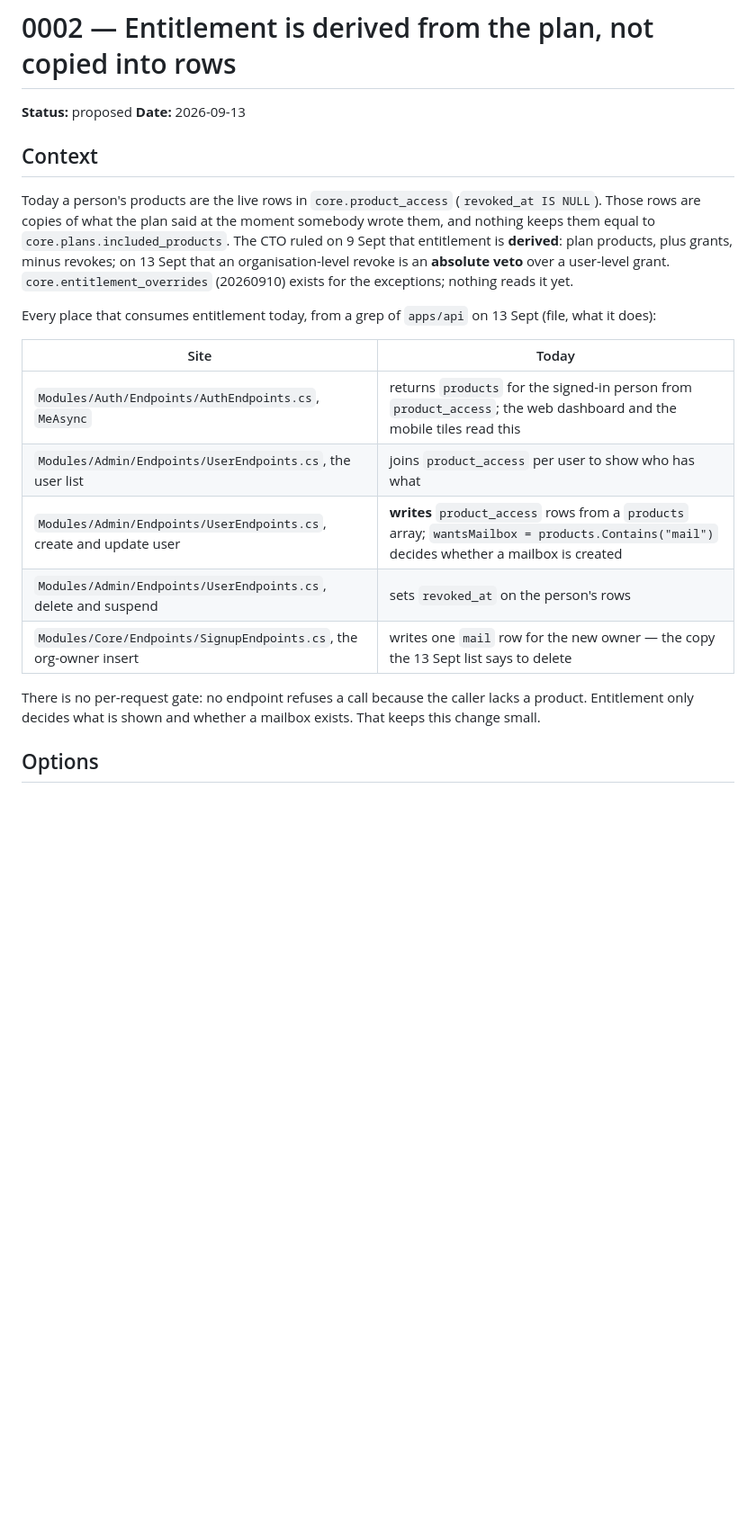
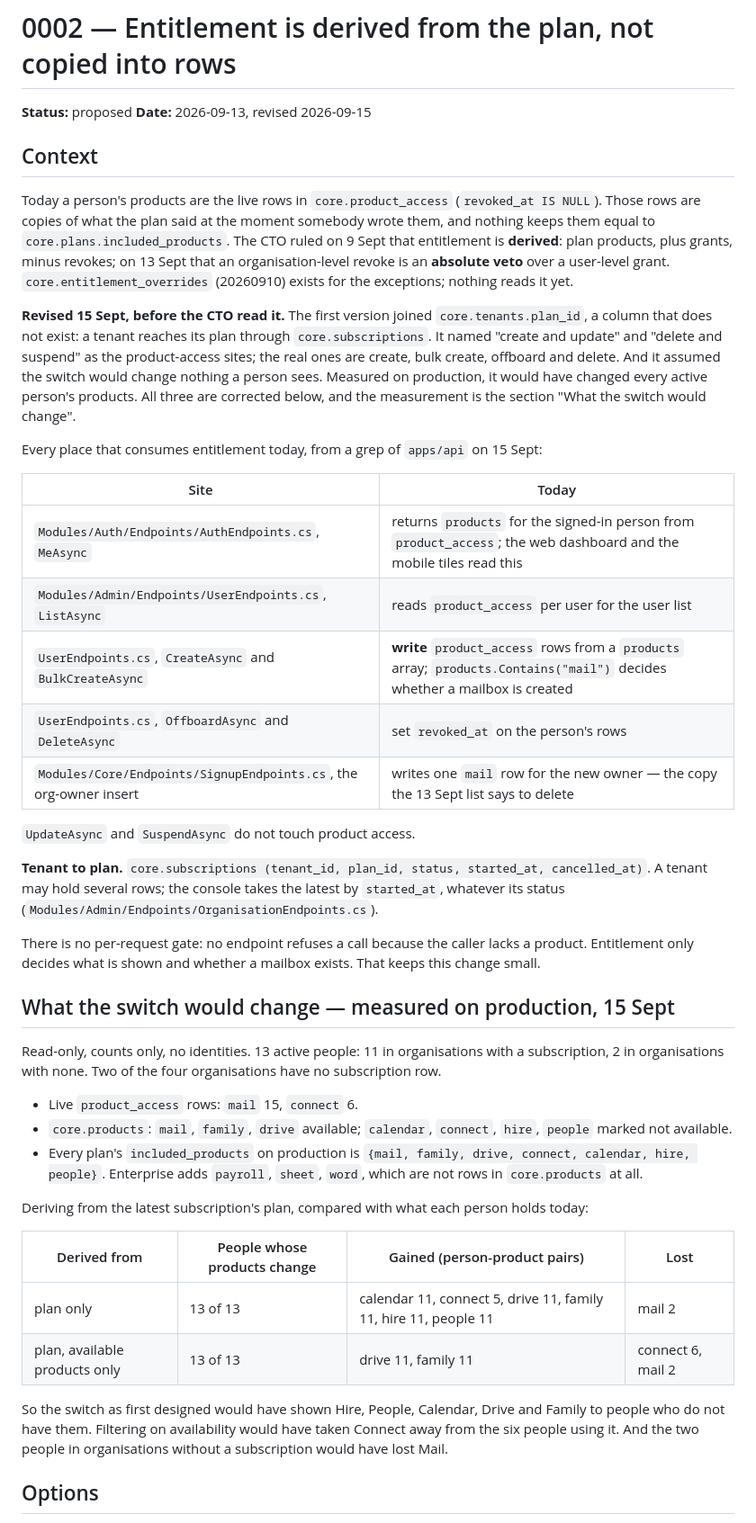
Before and after one commit to amittechvein/tatvaos, a Markdown page: docs/decisions/0002-derived-entitlements.md, the part around one of its changes. Shown at 90% size. Drawn GitHub-style; blank space fills up the shorter version.

```diff
--- a/docs/decisions/0002-derived-entitlements.md
+++ b/docs/decisions/0002-derived-entitlements.md
@@ -1,7 +1,7 @@
 # 0002 — Entitlement is derived from the plan, not copied into rows
 
 **Status:** proposed
-**Date:** 2026-09-13
+**Date:** 2026-09-13, revised 2026-09-15
 
 ## Context
 
@@ -14,20 +14,62 @@ organisation-level revoke is an **absolute veto** over a user-level grant.
 `core.entitlement_overrides` (20260910) exists for the exceptions; nothing
 reads it yet.
 
+**Revised 15 Sept, before the CTO read it.** The first version joined
+`core.tenants.plan_id`, a column that does not exist: a tenant reaches its
+plan through `core.subscriptions`. It named "create and update" and "delete
+and suspend" as the product-access sites; the real ones are create, bulk
+create, offboard and delete. And it assumed the switch would change nothing a
+person sees. Measured on production, it would have changed every active
+person's products. All three are corrected below, and the measurement is the
+section "What the switch would change".
+
 Every place that consumes entitlement today, from a grep of `apps/api` on
-13 Sept (file, what it does):
+15 Sept:
 
 | Site | Today |
 |---|---|
 | `Modules/Auth/Endpoints/AuthEndpoints.cs`, `MeAsync` | returns `products` for the signed-in person from `product_access`; the web dashboard and the mobile tiles read this |
-| `Modules/Admin/Endpoints/UserEndpoints.cs`, the user list | joins `product_access` per user to show who has what |
-| `Modules/Admin/Endpoints/UserEndpoints.cs`, create and update user | **writes** `product_access` rows from a `products` array; `wantsMailbox = products.Contains("mail")` decides whether a mailbox is created |
-| `Modules/Admin/Endpoints/UserEndpoints.cs`, delete and suspend | sets `revoked_at` on the person's rows |
+| `Modules/Admin/Endpoints/UserEndpoints.cs`, `ListAsync` | reads `product_access` per user for the user list |
+| `UserEndpoints.cs`, `CreateAsync` and `BulkCreateAsync` | **write** `product_access` rows from a `products` array; `products.Contains("mail")` decides whether a mailbox is created |
+| `UserEndpoints.cs`, `OffboardAsync` and `DeleteAsync` | set `revoked_at` on the person's rows |
 | `Modules/Core/Endpoints/SignupEndpoints.cs`, the org-owner insert | writes one `mail` row for the new owner — the copy the 13 Sept list says to delete |
+
+`UpdateAsync` and `SuspendAsync` do not touch product access.
+
+**Tenant to plan.** `core.subscriptions (tenant_id, plan_id, status,
+started_at, cancelled_at)`. A tenant may hold several rows; the console takes
+the latest by `started_at`, whatever its status
+(`Modules/Admin/Endpoints/OrganisationEndpoints.cs`).
 
 There is no per-request gate: no endpoint refuses a call because the caller
 lacks a product. Entitlement only decides what is shown and whether a mailbox
 exists. That keeps this change small.
+
+## What the switch would change — measured on production, 15 Sept
+
+Read-only, counts only, no identities. 13 active people: 11 in organisations
+with a subscription, 2 in organisations with none. Two of the four
+organisations have no subscription row.
+
+- Live `product_access` rows: `mail` 15, `connect` 6.
+- `core.products`: `mail`, `family`, `drive` available; `calendar`,
+  `connect`, `hire`, `people` marked not available.
+- Every plan's `included_products` on production is
+  `{mail, family, drive, connect, calendar, hire, people}`. Enterprise adds
+  `payroll`, `sheet`, `word`, which are not rows in `core.products` at all.
+
+Deriving from the latest subscription's plan, compared with what each person
+holds today:
+
+| Derived from | People whose products change | Gained (person-product pairs) | Lost |
+|---|---|---|---|
+| plan only | 13 of 13 | calendar 11, connect 5, drive 11, family 11, hire 11, people 11 | mail 2 |
+| plan, available products only | 13 of 13 | drive 11, family 11 | connect 6, mail 2 |
+
+So the switch as first designed would have shown Hire, People, Calendar,
+Drive and Family to people who do not have them. Filtering on availability
+would have taken Connect away from the six people using it. And the two
+people in organisations without a subscription would have lost Mail.
 
 ## Options
 
```
Also changed, not shown: other parts of docs/decisions/0002-derived-entitlements.md (+90 -42 lines), docs/decisions/0003-mobile-signin-handoff.md (+23 -18 lines).
